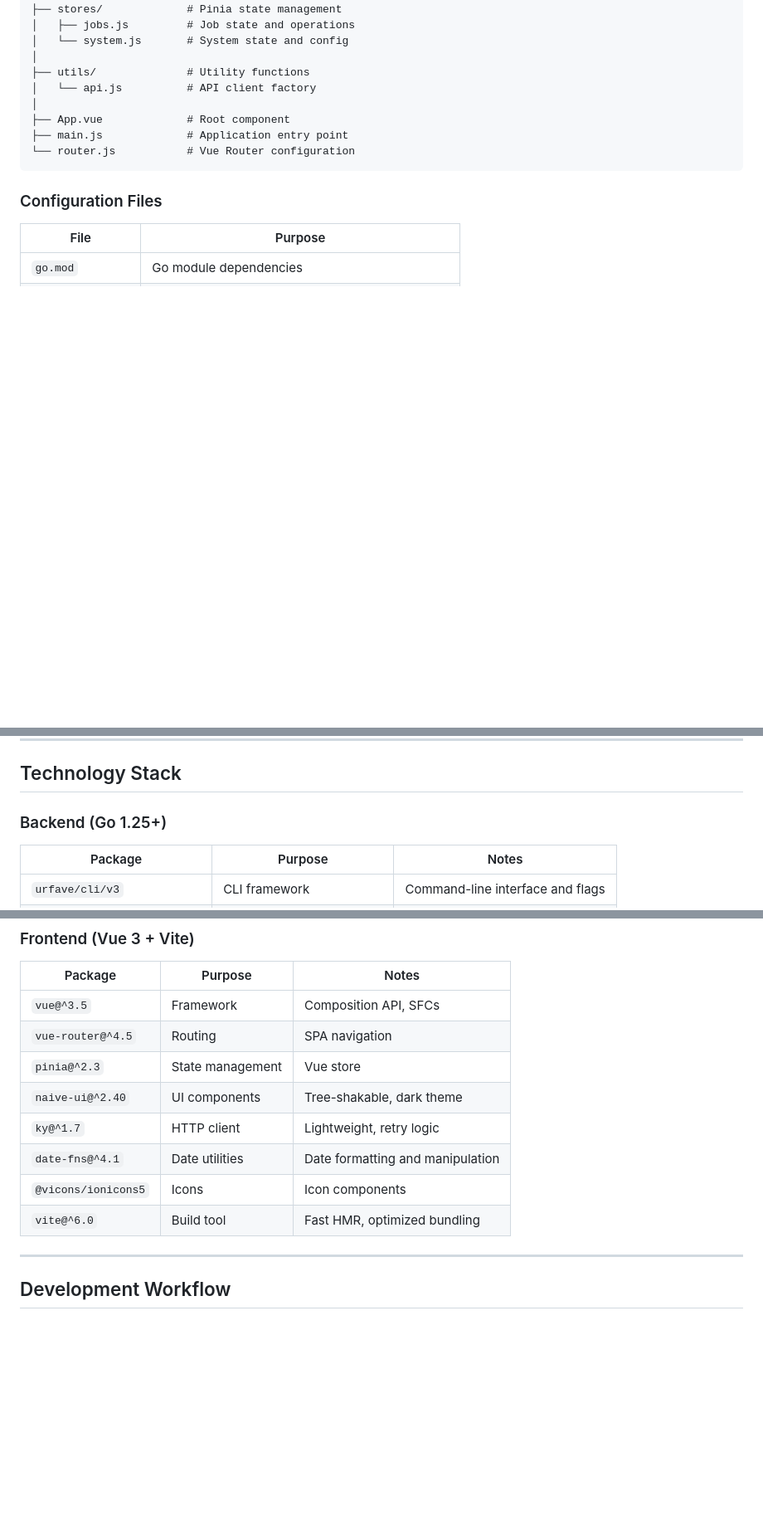
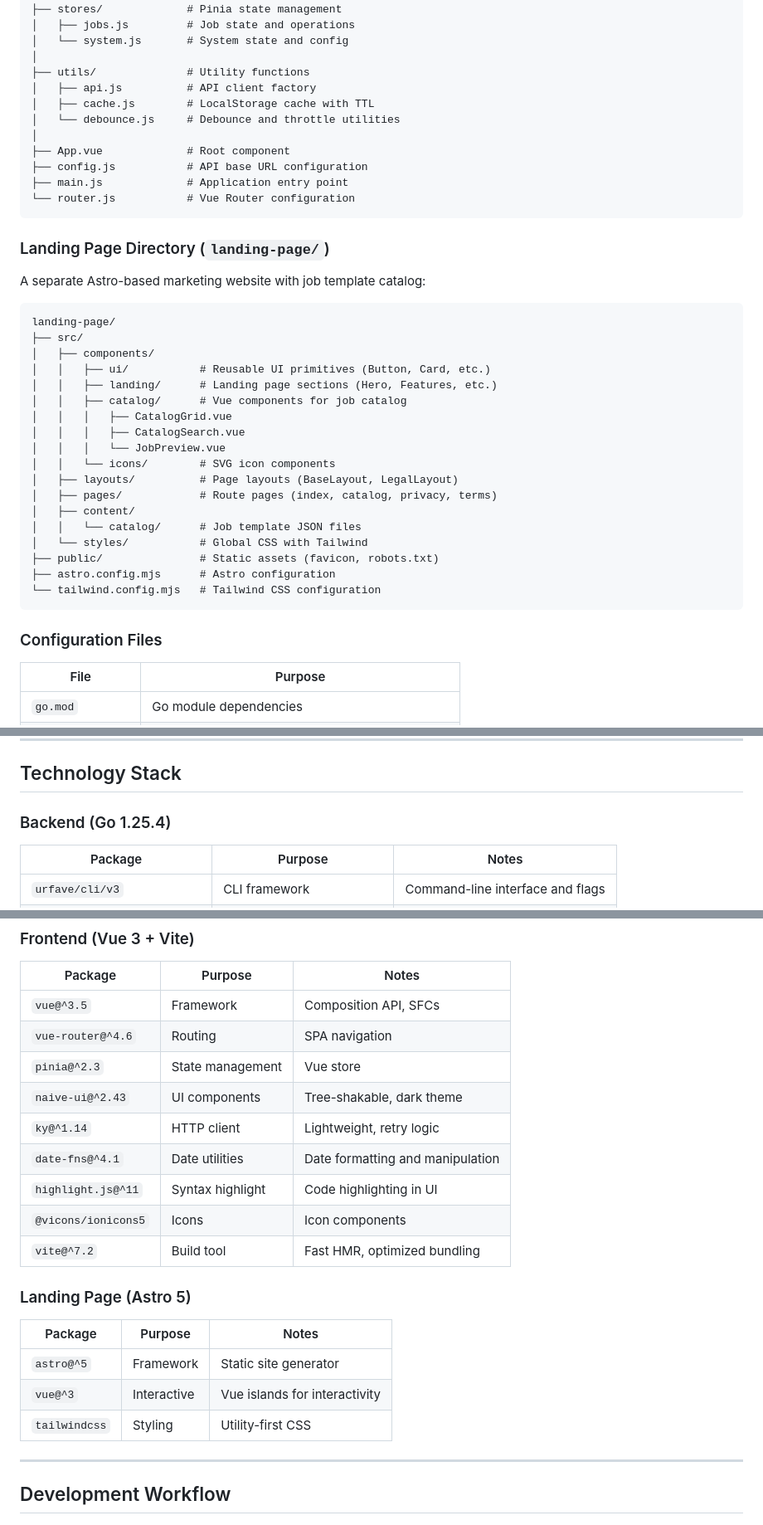
Before and after one commit to meysam81/oneoff, a Markdown page: CLAUDE.md, 3 parts joined by grey strips. Shown at 83% size. Rendered like a GitHub page; blank space fills up the shorter version.

````diff
--- a/CLAUDE.md
+++ b/CLAUDE.md
@@ -247,11 +243,39 @@ src/
 │   └── system.js       # System state and config
 │
 ├── utils/              # Utility functions
-│   └── api.js          # API client factory
+│   ├── api.js          # API client factory
+│   ├── cache.js        # LocalStorage cache with TTL
+│   └── debounce.js     # Debounce and throttle utilities
 │
 ├── App.vue             # Root component
+├── config.js           # API base URL configuration
 ├── main.js             # Application entry point
 └── router.js           # Vue Router configuration
+```
+
+### Landing Page Directory (`landing-page/`)
+
+A separate Astro-based marketing website with job template catalog:
+
+```
+landing-page/
+├── src/
+│   ├── components/
+│   │   ├── ui/           # Reusable UI primitives (Button, Card, etc.)
+│   │   ├── landing/      # Landing page sections (Hero, Features, etc.)
+│   │   ├── catalog/      # Vue components for job catalog
+│   │   │   ├── CatalogGrid.vue
+│   │   │   ├── CatalogSearch.vue
+│   │   │   └── JobPreview.vue
+│   │   └── icons/        # SVG icon components
+│   ├── layouts/          # Page layouts (BaseLayout, LegalLayout)
+│   ├── pages/            # Route pages (index, catalog, privacy, terms)
+│   ├── content/
+│   │   └── catalog/      # Job template JSON files
+│   └── styles/           # Global CSS with Tailwind
+├── public/               # Static assets (favicon, robots.txt)
+├── astro.config.mjs      # Astro configuration
+└── tailwind.config.mjs   # Tailwind CSS configuration
 ```
 
 ### Configuration Files
@@ -269,7 +293,7 @@ src/
 
 ## Technology Stack
 
-### Backend (Go 1.25+)
+### Backend (Go 1.25.4)
 
 | Package                     | Purpose                    | Notes                            |
 | --------------------------- | -------------------------- | -------------------------------- |
@@ -286,13 +310,22 @@ src/
 | Package             | Purpose          | Notes                            |
 | ------------------- | ---------------- | -------------------------------- |
 | `vue@^3.5`          | Framework        | Composition API, SFCs            |
-| `vue-router@^4.5`   | Routing          | SPA navigation                   |
+| `vue-router@^4.6`   | Routing          | SPA navigation                   |
 | `pinia@^2.3`        | State management | Vue store                        |
-| `naive-ui@^2.40`    | UI components    | Tree-shakable, dark theme        |
-| `ky@^1.7`           | HTTP client      | Lightweight, retry logic         |
+| `naive-ui@^2.43`    | UI components    | Tree-shakable, dark theme        |
+| `ky@^1.14`          | HTTP client      | Lightweight, retry logic         |
 | `date-fns@^4.1`     | Date utilities   | Date formatting and manipulation |
+| `highlight.js@^11`  | Syntax highlight | Code highlighting in UI          |
 | `@vicons/ionicons5` | Icons            | Icon components                  |
-| `vite@^6.0`         | Build tool       | Fast HMR, optimized bundling     |
+| `vite@^7.2`         | Build tool       | Fast HMR, optimized bundling     |
+
+### Landing Page (Astro 5)
+
+| Package               | Purpose          | Notes                            |
+| --------------------- | ---------------- | -------------------------------- |
+| `astro@^5`            | Framework        | Static site generator            |
+| `vue@^3`              | Interactive      | Vue islands for interactivity    |
+| `tailwindcss`         | Styling          | Utility-first CSS                |
 
 ---
 
````
Also changed, not shown: other parts of CLAUDE.md (+71 -34 lines).
